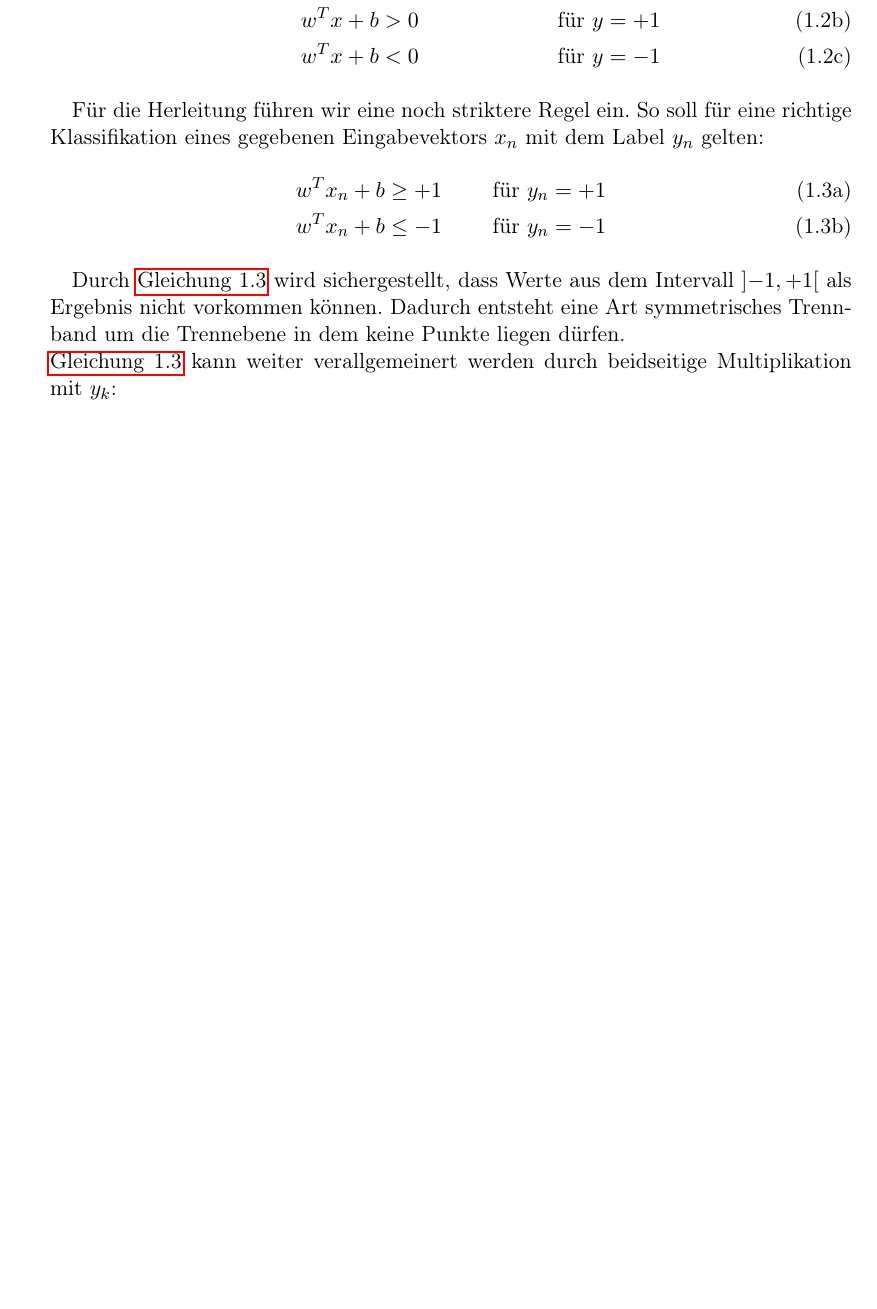
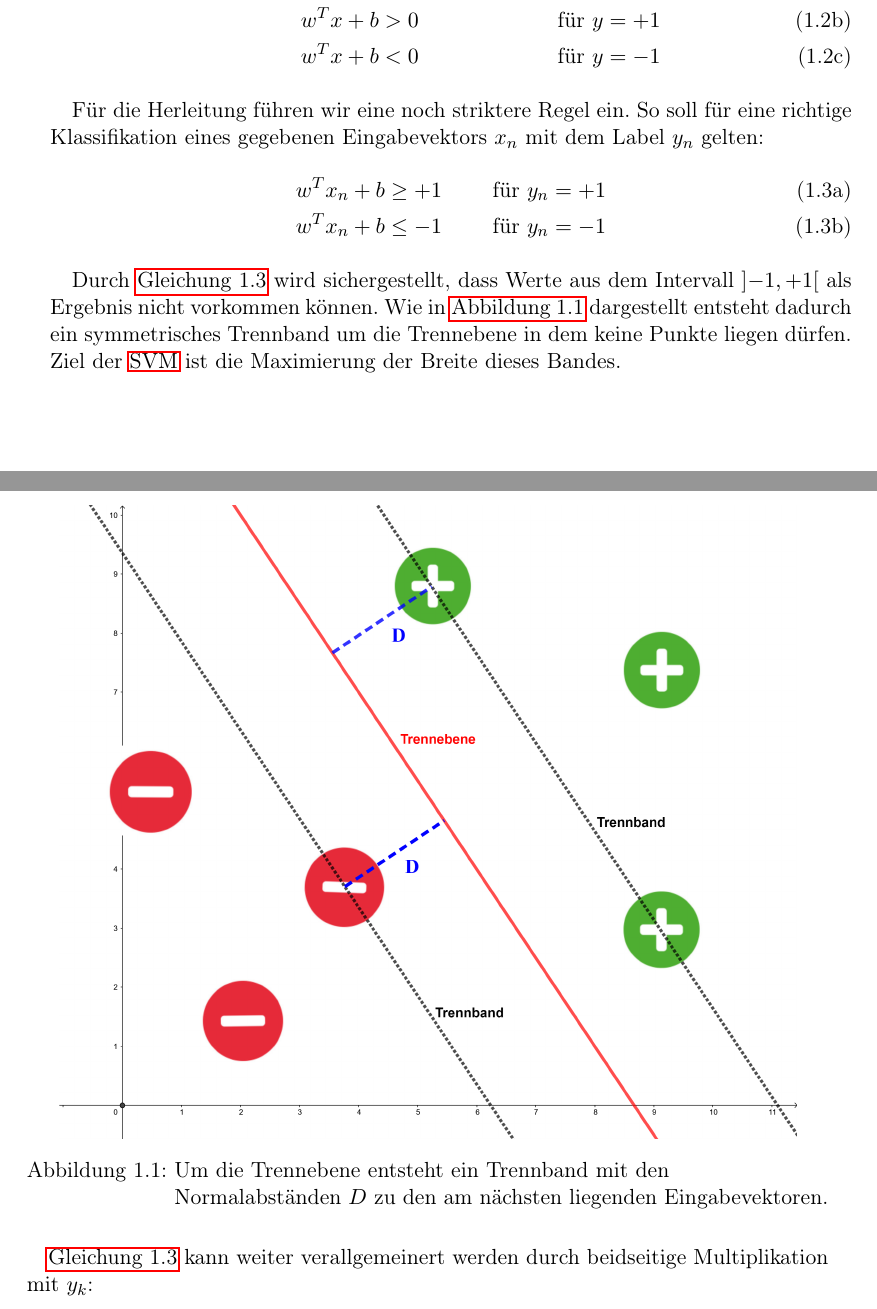
Before and after one commit to hopfii/SVM, a LaTeX document (handout/main.tex): part of page 4 of 11 before the commit and two parts of pages 4 and 5 of 12 after it, the two joined at a grey line, cut so that both start at the same text, the shorter picture padded with empty space. Compiled offline with pdfLaTeX.

Commit message:
adds figure and some text

```diff
--- a/handout/main.tex
+++ b/handout/main.tex
@@ -123,7 +123,18 @@ Für die Herleitung führen wir eine noch striktere Regel ein. So soll für eine
 \end{subequations}
 
 
-Durch \autoref{decision_rules} wird sichergestellt, dass Werte aus dem Intervall $\interval[open]{-1}{+1}$ als Ergebnis nicht vorkommen können. Dadurch entsteht eine Art symmetrisches Trennband um die Trennebene in dem keine Punkte liegen dürfen. \\ \autoref{decision_rules} kann weiter verallgemeinert werden durch beidseitige Multiplikation mit $y_{k}$:
+Durch \autoref{decision_rules} wird sichergestellt, dass Werte aus dem Intervall $\interval[open]{-1}{+1}$ als Ergebnis nicht vorkommen können. Wie in \autoref{fig:trennband} dargestellt entsteht dadurch ein symmetrisches Trennband um die Trennebene in dem keine Punkte liegen dürfen. Ziel der \ac{SVM} ist die Maximierung der Breite dieses Bandes.\\
+
+\begin{figure}[H]
+	\centering
+	\includegraphics[width = 13cm]{assets/trennband.png}
+	\caption{Um die Trennebene entsteht ein Trennband mit den Normalabständen $D$ zu den am nächsten liegenden Eingabevektoren.}
+	\label{fig:trennband}
+\end{figure}
+
+
+
+ \autoref{decision_rules} kann weiter verallgemeinert werden durch beidseitige Multiplikation mit $y_{k}$:
 
 \begin{subequations} \label{decision_rules2}
 	\begin{alignat}{2}
```
Also changed, not shown: handout/assets/trennband.png (added), handout/main.pdf, 4 other files.
